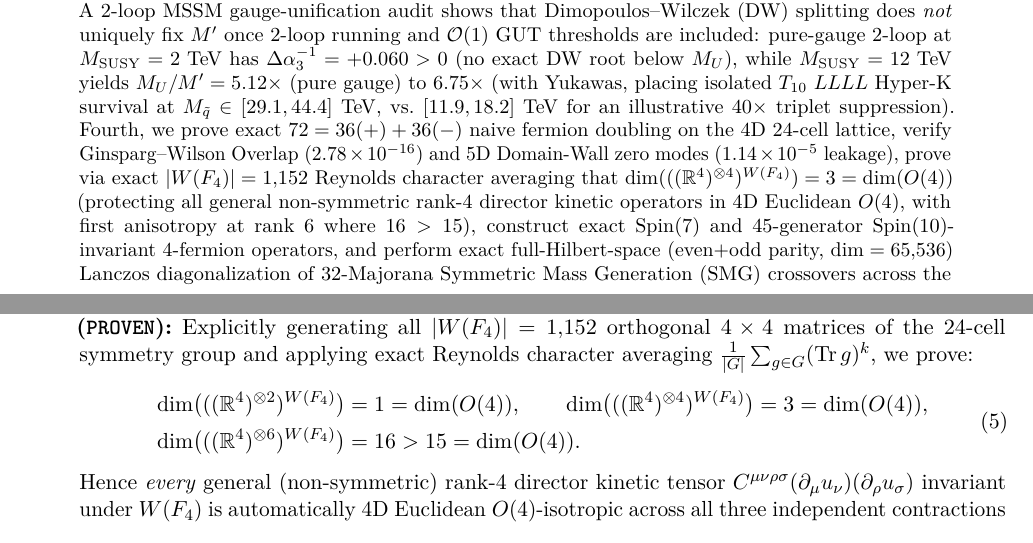
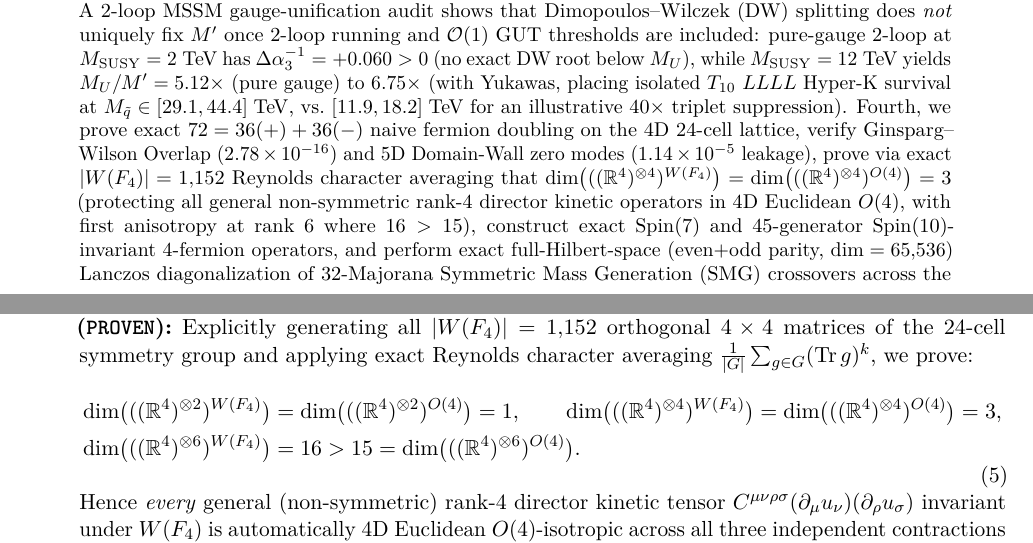
Before and after one commit to tau-core-research/tau-core-spin10-flavor-hierarchy-smg-paper30, a LaTeX paper (Tau_Core_Paper_30_Spin10_Flavor_Hierarchy_SMG_EN.tex): two parts of pages 1 and 8 of 9, joined at a grey line, cut so that both start at the same text. Compiled offline with pdfLaTeX.

Commit message:
Paper 30 v1.2.0 polish: fix legacy relative path & O(4) invariant-space notation

```diff
--- a/Tau_Core_Paper_30_Spin10_Flavor_Hierarchy_SMG_EN.tex
+++ b/Tau_Core_Paper_30_Spin10_Flavor_Hierarchy_SMG_EN.tex
@@ -34,7 +34,7 @@ We present a self-contained, single-command verified (\texttt{python3 -W error},
 First, on the 32-dimensional boundary Clifford exterior space $\mathcal{H}_{\partial\sigma_4} = \Lambda^\bullet(\mathbb{C}^5)$, we construct explicitly all 16 Standard Model chiral states in $\mathbf{16} = \Lambda^{\mathrm{even}}(\mathbb{C}^5)$, all 45 $\mathrm{Spin}(10)$ gauge bosons ($12 + 9 + 24$), exact charge quantization $Q \equiv N_4 - \frac{1}{3}(N_1 + N_2 + N_3)$ and proton--electron neutrality ($2.22\times 10^{-16}$), Pati--Salam zero tree-level proton decay, and all three Higgs Yukawa sectors ($\mathbf{10}_H$, $\overline{\mathbf{126}}_H$, and the strictly antisymmetric 3-gamma $\mathbf{120}_H$, verified to $1.11\times 10^{-16}$). We also prove that $|\lambda| = 1/4$ is a shared exact transfer-matrix eigenvalue of both the 4-simplex $P_{K_5} = A_{K_5}/4$ (multiplicity 4) and the 24-cell $P_{24} = A_{24}/8$ (spectrum $\{1^{(1)},\, \tfrac{1}{2}^{(4)},\, 0^{(9)},\, -\tfrac{1}{4}^{(8)},\, -\tfrac{1}{2}^{(2)}\}$, $\mathrm{Tr}=0$, $\mathrm{Tr}\,P_{24}^2 = 3$), matching $\cos\theta_{\sigma_4} = 1/4$, and derive exact texture zeros from $\mathbb{Z}_6 \subset 2T$ for the Froggatt--Nielsen benchmark \texttt{M16-U11}.
 Second, we map the complete 3-generation flavor no-go landscape across all 18 SM + neutrino observables and identify a predictive \textbf{16-parameter Parity--Hermitian closure} ($\mathrm{PH16}_{a13,h23}$, $\mathrm{dof} = 2$) with phenomenologically selected complementary zeros ($a_{13} = h_{23} = 0$) and exact tree-level Strong-CP vanishing ($\bar\theta_{\mathrm{QCD,tree}} \equiv 0$, $\det(M_u M_d) > 0$). It achieves $\chi^2 = 0.0297$ ($\max|\mathrm{pull}| = 0.13\sigma$, $\max|Y| = 0.249$) in non-SUSY $\mathrm{Spin}(10)$ and $\chi^2 = 1.3478$ ($\max|\mathrm{pull}| = 1.00\sigma$, $\max|Y| = 0.534$) in pure 1-loop MSSM ($\tan\beta = 50$, $\Delta_b = 0$). Coupled $3\times 3$ MSSM 1-loop soft-breaking RGEs (including slepton soft masses and hypercharge $S$-term) plus exact $U(1)_R$-invariant $6\times 6$ squark--gluino diagonalization (verified to $\le 1.35\times 10^{-13}$) show that universal Parity-preserving SUSY breaking keeps $\Delta\bar\theta_{\mathrm{QCD}}^{\mathrm{1-loop}} = 4.09\times 10^{-13}\text{--}1.08\times 10^{-12}$ ($120\text{--}318\times$ below the neutron EDM limit), whereas non-universal trilinears ($A_{10}\neq A_{126}$) fail at $3.21\times 10^{-8}$. A smooth unrounded $\delta_{\mathrm{CP}}^\ell$ profile scan finds perturbative solutions ($\max|Y| \le 0.534$) around the full circle, with an allowed $<2\sigma$ arc $\delta_{\mathrm{CP}}^\ell \in [315^\circ, 90^\circ]$ ($\chi^2 = 1.35$ at $0^\circ/360^\circ$, $2.16$ at $90^\circ$, $4.22$ at $315^\circ$) and a $3.15\sigma$--$5.0\sigma$ penalty across the lower half ($\chi^2 = 11.28$ at $270^\circ$, $25.93$ at $180^\circ$).
 Third, we prove exhaustive 4D perturbative no-go theorems against the conformal Higgs portal ($\Delta_{\mathrm{FT}} = 3.1\times 10^{17}$), the relaxion ($M_{\max} = 3.22\times 10^{10}\;\mathrm{GeV} < M_{\mathrm{PS}}$), $\mathbf{10}\otimes\mathbf{10}$ composite Higgs doublets (0 color-singlet doublets), 9-group complete-$\mathrm{Spin}(10)$ partial compositeness ($0/15$ survivors), and isolated uncancelled TeV-SUSY $T_{10}$ $LLLL$ dimension-5 proton decay ($\tau(p\to K^+\bar\nu_\tau) = 3.81\times 10^{27}\;\mathrm{yr} \ll 5.9\times 10^{33}\;\mathrm{yr}$ Super-K). A 2-loop MSSM gauge-unification audit shows that Dimopoulos--Wilczek (DW) splitting does \emph{not} uniquely fix $M'$ once 2-loop running and $\mathcal{O}(1)$ GUT thresholds are included: pure-gauge 2-loop at $M_{\mathrm{SUSY}} = 2\;\mathrm{TeV}$ has $\Delta\alpha_3^{-1} = +0.060 > 0$ (no exact DW root below $M_U$), while $M_{\mathrm{SUSY}} = 12\;\mathrm{TeV}$ yields $M_U/M' = 5.12\times$ (pure gauge) to $6.75\times$ (with Yukawas, placing isolated $T_{10}$ $LLLL$ Hyper-K survival at $M_{\tilde q} \in [29.1, 44.4]\;\mathrm{TeV}$, vs.\ $[11.9, 18.2]\;\mathrm{TeV}$ for an illustrative $40\times$ triplet suppression).
-Fourth, we prove exact $72 = 36(+) + 36(-)$ naive fermion doubling on the 4D 24-cell lattice, verify Ginsparg--Wilson Overlap ($2.78\times 10^{-16}$) and 5D Domain-Wall zero modes ($1.14\times 10^{-5}$ leakage), prove via exact $|W(F_4)| = 1{,}152$ Reynolds character averaging that $\dim(((\mathbb{R}^4)^{\otimes 4})^{W(F_4)}) = 3 = \dim(O(4))$ (protecting all general non-symmetric rank-4 director kinetic operators in 4D Euclidean $O(4)$, with first anisotropy at rank 6 where $16 > 15$), construct exact $\mathrm{Spin}(7)$ and 45-generator $\mathrm{Spin}(10)$-invariant 4-fermion operators, and perform exact full-Hilbert-space (even+odd parity, $\dim = 65{,}536$) Lanczos diagonalization of 32-Majorana Symmetric Mass Generation (SMG) crossovers across the 1+1D periodic $L=4$ chain, 1+1D antiperiodic $C_4$ $\pi$-flux ring, and 4-site $K_4$ tetrahedral cluster ($\Delta E_{\mathrm{true}} \to 14.0$, bilinear VEV $\le 2.40\times 10^{-15}$).
+Fourth, we prove exact $72 = 36(+) + 36(-)$ naive fermion doubling on the 4D 24-cell lattice, verify Ginsparg--Wilson Overlap ($2.78\times 10^{-16}$) and 5D Domain-Wall zero modes ($1.14\times 10^{-5}$ leakage), prove via exact $|W(F_4)| = 1{,}152$ Reynolds character averaging that $\dim\bigl(((\mathbb{R}^4)^{\otimes 4})^{W(F_4)}\bigr) = \dim\bigl(((\mathbb{R}^4)^{\otimes 4})^{O(4)}\bigr) = 3$ (protecting all general non-symmetric rank-4 director kinetic operators in 4D Euclidean $O(4)$, with first anisotropy at rank 6 where $16 > 15$), construct exact $\mathrm{Spin}(7)$ and 45-generator $\mathrm{Spin}(10)$-invariant 4-fermion operators, and perform exact full-Hilbert-space (even+odd parity, $\dim = 65{,}536$) Lanczos diagonalization of 32-Majorana Symmetric Mass Generation (SMG) crossovers across the 1+1D periodic $L=4$ chain, 1+1D antiperiodic $C_4$ $\pi$-flux ring, and 4-site $K_4$ tetrahedral cluster ($\Delta E_{\mathrm{true}} \to 14.0$, bilinear VEV $\le 2.40\times 10^{-15}$).
 \end{abstract}
 
 \paragraph{Publication audit: assumptions, claim boundaries, and open gates.}
@@ -172,9 +172,9 @@ Extending Paper~27's bosonic 24-cell ($D_4/F_4$) lattice construction to chiral
     Explicitly generating all $|W(F_4)| = 1{,}152$ orthogonal $4\times 4$ matrices of the 24-cell symmetry group and applying exact Reynolds character averaging $\frac{1}{|G|}\sum_{g\in G} (\mathrm{Tr}\,g)^k$, we prove:
     \begin{equation}
     \begin{aligned}
-        \dim\bigl(((\mathbb{R}^4)^{\otimes 2})^{W(F_4)}\bigr) &= 1 = \dim(O(4)), \qquad
-        \dim\bigl(((\mathbb{R}^4)^{\otimes 4})^{W(F_4)}\bigr) = 3 = \dim(O(4)), \\
-        \dim\bigl(((\mathbb{R}^4)^{\otimes 6})^{W(F_4)}\bigr) &= 16 > 15 = \dim(O(4)).
+        \dim\bigl(((\mathbb{R}^4)^{\otimes 2})^{W(F_4)}\bigr) &= \dim\bigl(((\mathbb{R}^4)^{\otimes 2})^{O(4)}\bigr) = 1, \qquad
+        \dim\bigl(((\mathbb{R}^4)^{\otimes 4})^{W(F_4)}\bigr) = \dim\bigl(((\mathbb{R}^4)^{\otimes 4})^{O(4)}\bigr) = 3, \\
+        \dim\bigl(((\mathbb{R}^4)^{\otimes 6})^{W(F_4)}\bigr) &= 16 > 15 = \dim\bigl(((\mathbb{R}^4)^{\otimes 6})^{O(4)}\bigr).
     \end{aligned}
         \label{eq:wf4-reynolds}
     \end{equation}
```
Also changed, not shown: Tau_Core_Paper_30_Spin10_Flavor_Hierarchy_SMG_HU.tex (+4 -4 lines), README.md, Tau_Core_Paper_30_Spin10_Flavor_Hierarchy_SMG_EN.pdf, Tau_Core_Paper_30_Spin10_Flavor_Hierarchy_SMG_HU.pdf, 1 other file.
